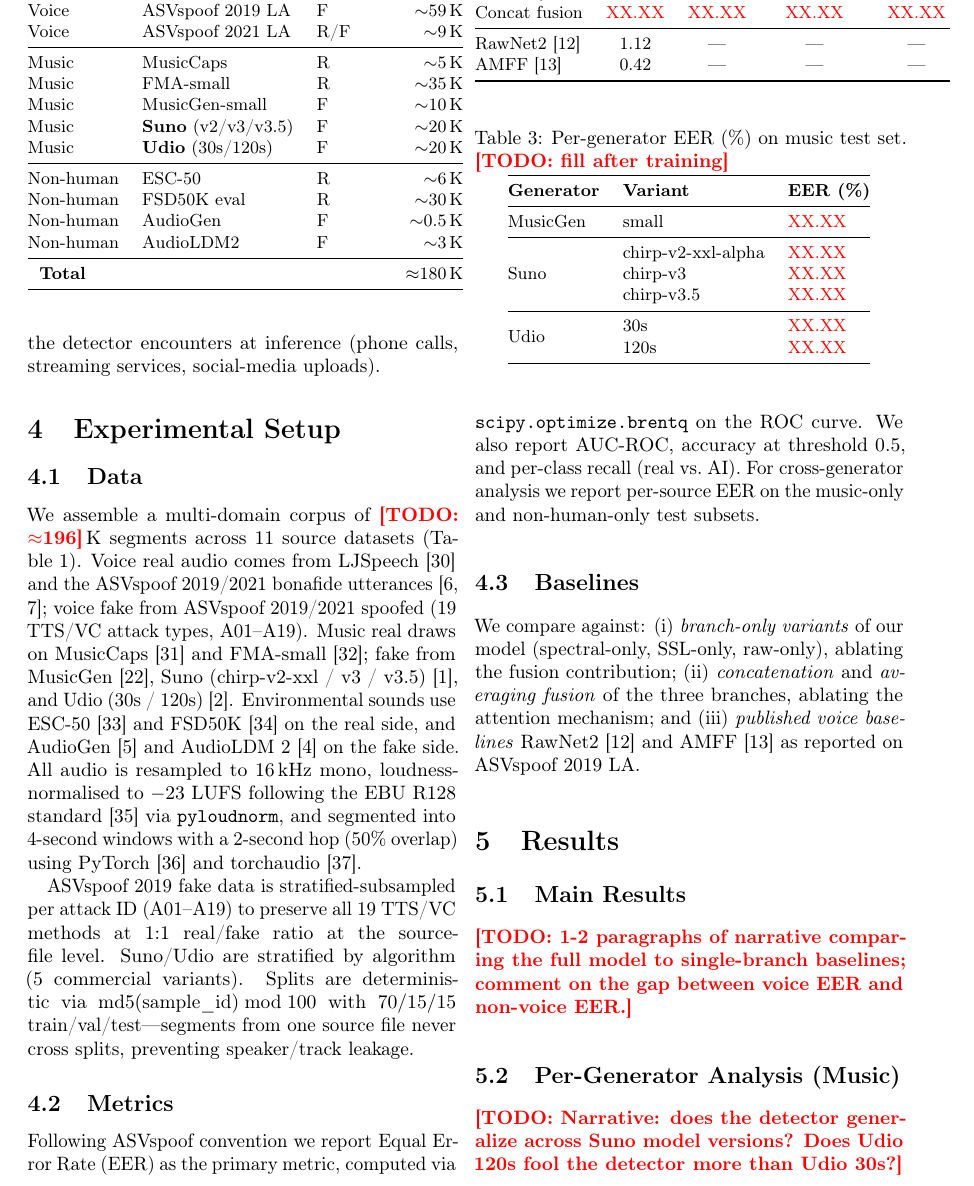
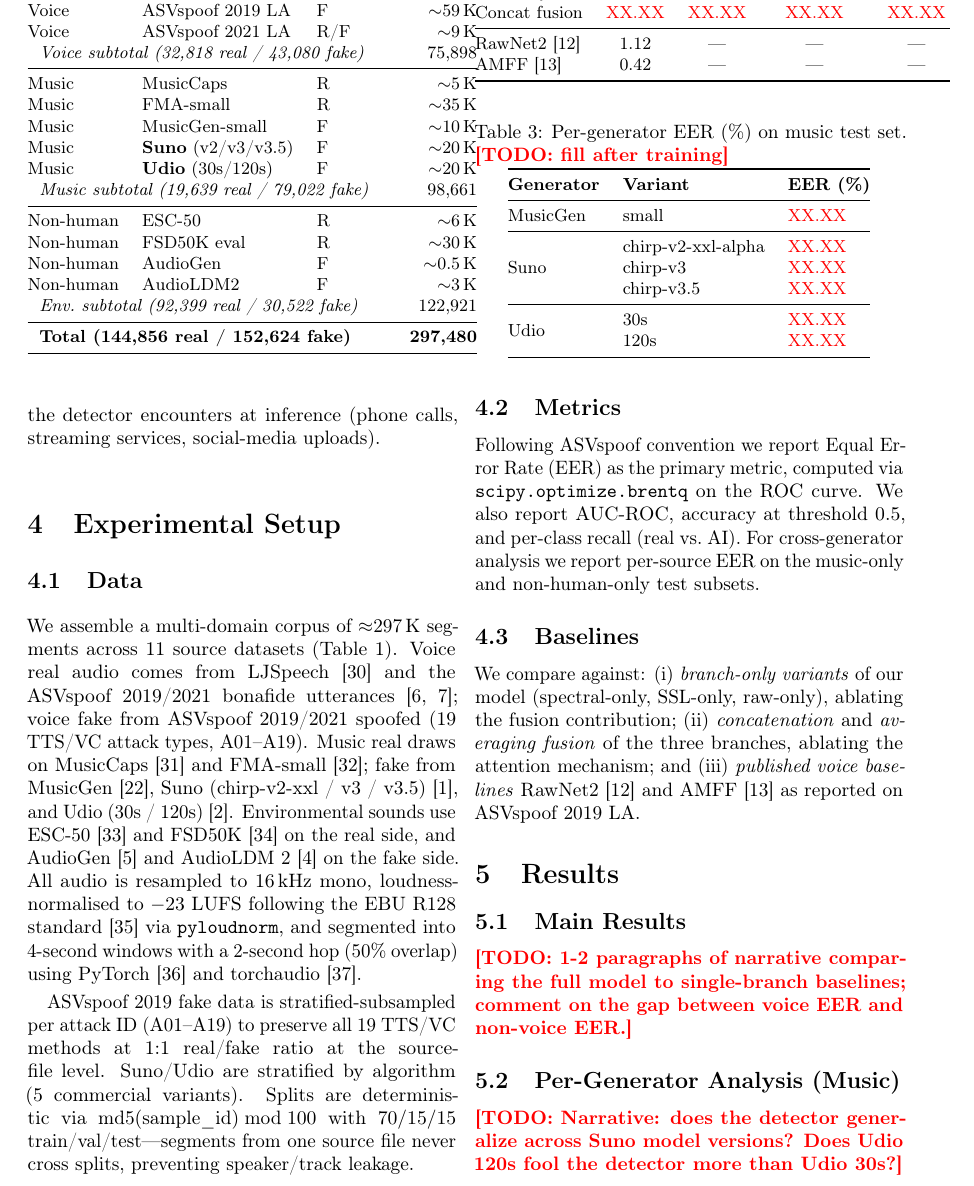
Before and after one commit to foojanbabaeeian/AI-Innovation, a LaTeX paper (docs/paper.tex): part of page 4 of 7, cut so that both start at the same text. Compiled offline with pdfLaTeX.

Commit message:
fix(paper): correct segment counts and remove stale TODO wrappers
Replace the incorrect 180K/196K segment figures with the verified
manifest count of 297,480 (wc -l master_manifest_segmented.csv returns
297,481 including header). Also remove the \TODO{} wrapper from the
contributions bullet. Update the data table total from ~180K to the
exact 297,480 and add per-domain subtotals with real/fake breakdowns
(Voice 75,898; Music 98,661; Environmental 122,921) sourced from the
master manifest.

Co-Authored-By: Claude Sonnet 4.6 <noreply@anthropic.com>

```diff
--- a/docs/paper.tex
+++ b/docs/paper.tex
@@ -145,7 +145,7 @@ At training time each segment is randomly passed through one of: MP3 (32/64/128\
 \subsection{Data}
 \label{sec:data}
 
-We assemble a multi-domain corpus of \TODO{$\approx$196}\,K segments across 11 source datasets (Table~\ref{tab:data}). Voice real audio comes from LJSpeech~\cite{ljspeech} and the ASVspoof~2019/2021 bonafide utterances~\cite{asvspoof2019,asvspoof2021}; voice fake from ASVspoof~2019/2021 spoofed (19 TTS/VC attack types, A01--A19). Music real draws on MusicCaps~\cite{musiccaps_2023} and FMA-small~\cite{fma_2017}; fake from MusicGen~\cite{musicgen_2023}, Suno (chirp-v2-xxl / v3 / v3.5)~\cite{suno_platform}, and Udio (30s / 120s)~\cite{udio_platform}. Environmental sounds use ESC-50~\cite{esc50_2015} and FSD50K~\cite{fsd50k_2022} on the real side, and AudioGen~\cite{audiogen_2023} and AudioLDM~2~\cite{audioldm2_2024} on the fake side. All audio is resampled to 16\,kHz mono, loudness-normalised to $-23$~LUFS following the EBU~R128 standard~\cite{ebu_r128} via \texttt{pyloudnorm}, and segmented into 4-second windows with a 2-second hop (50\% overlap) using PyTorch~\cite{pytorch} and torchaudio~\cite{torchaudio}.
+We assemble a multi-domain corpus of $\approx$297\,K segments across 11 source datasets (Table~\ref{tab:data}). Voice real audio comes from LJSpeech~\cite{ljspeech} and the ASVspoof~2019/2021 bonafide utterances~\cite{asvspoof2019,asvspoof2021}; voice fake from ASVspoof~2019/2021 spoofed (19 TTS/VC attack types, A01--A19). Music real draws on MusicCaps~\cite{musiccaps_2023} and FMA-small~\cite{fma_2017}; fake from MusicGen~\cite{musicgen_2023}, Suno (chirp-v2-xxl / v3 / v3.5)~\cite{suno_platform}, and Udio (30s / 120s)~\cite{udio_platform}. Environmental sounds use ESC-50~\cite{esc50_2015} and FSD50K~\cite{fsd50k_2022} on the real side, and AudioGen~\cite{audiogen_2023} and AudioLDM~2~\cite{audioldm2_2024} on the fake side. All audio is resampled to 16\,kHz mono, loudness-normalised to $-23$~LUFS following the EBU~R128 standard~\cite{ebu_r128} via \texttt{pyloudnorm}, and segmented into 4-second windows with a 2-second hop (50\% overlap) using PyTorch~\cite{pytorch} and torchaudio~\cite{torchaudio}.
 
 \begin{table}[t]
 \centering
@@ -160,19 +160,22 @@ Voice & LJSpeech & R & $\sim$11\,K \\
 Voice & ASVspoof~2019~LA & R & \\
 Voice & ASVspoof~2019~LA & F & $\sim$59\,K \\
 Voice & ASVspoof~2021~LA & R/F & $\sim$9\,K \\
+\multicolumn{3}{l}{\textit{Voice subtotal (32,818 real / 43,080 fake)}} & 75{,}898 \\
 \midrule
 Music & MusicCaps & R & $\sim$5\,K \\
 Music & FMA-small & R & $\sim$35\,K \\
 Music & MusicGen-small & F & $\sim$10\,K \\
 Music & \textbf{Suno} (v2/v3/v3.5) & F & $\sim$20\,K \\
 Music & \textbf{Udio} (30s/120s) & F & $\sim$20\,K \\
+\multicolumn{3}{l}{\textit{Music subtotal (19,639 real / 79,022 fake)}} & 98{,}661 \\
 \midrule
 Non-human & ESC-50 & R & $\sim$6\,K \\
 Non-human & FSD50K eval & R & $\sim$30\,K \\
 Non-human & AudioGen & F & $\sim$0.5\,K \\
 Non-human & AudioLDM2 & F & $\sim$3\,K \\
+\multicolumn{3}{l}{\textit{Env.\ subtotal (92,399 real / 30,522 fake)}} & 122{,}921 \\
 \midrule
-\multicolumn{3}{l}{\textbf{Total}} & $\approx$180\,K \\
+\multicolumn{3}{l}{\textbf{Total (144,856 real / 152,624 fake)}} & \textbf{297{,}480} \\
 \bottomrule
 \end{tabular}
 \end{table}
```
Also changed, not shown: docs/paper.tex (4 more changed lines).
